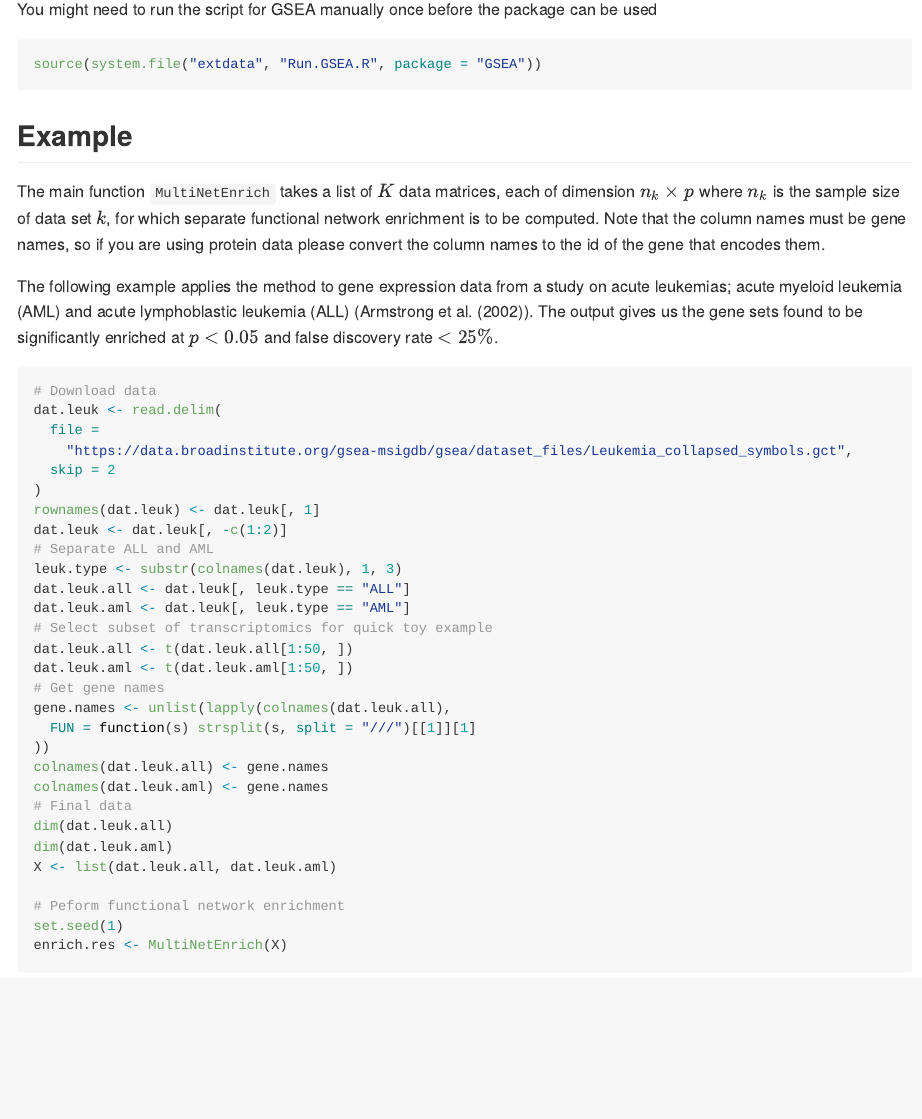
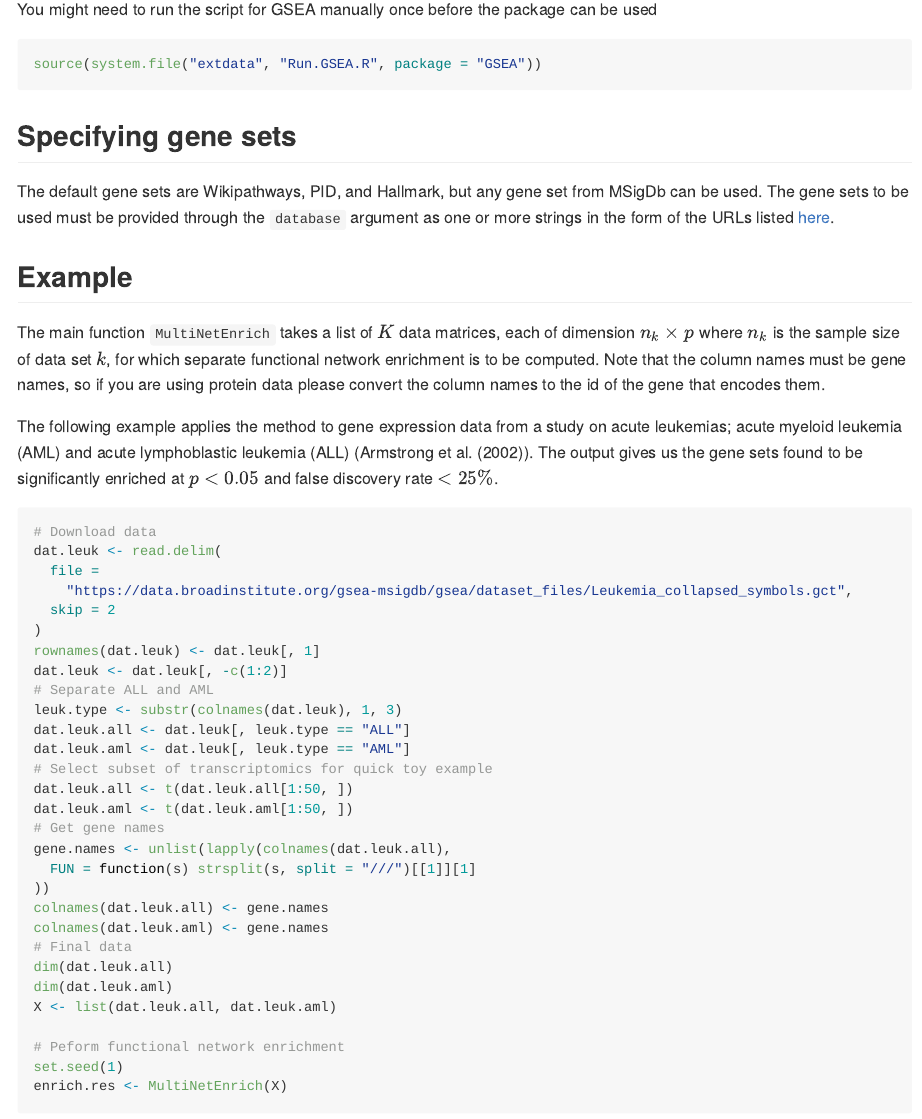
Before and after one commit to Camiling/MultiNetEnrich, an R Markdown document (README.Rmd): the page in a window 1100 px wide, from 960 px down. The pictures show the output file README.md that the author committed with the source, drawn offline in the style of GitHub; badge pictures from the web are left out.

Commit message:
Update README

````diff
--- a/README.Rmd
+++ b/README.Rmd
@@ -71,6 +72,9 @@ You might need to run the script for GSEA manually once before the package can b
 source(system.file('extdata', 'Run.GSEA.R', package = 'GSEA'))
 ```
 
+## Specifying gene sets
+
+The default gene sets are Wikipathways, PID, and Hallmark, but any gene set from MSigDb can be used. The gene sets to be used must be provided through the ``database`` argument as one or more strings in the form of the URLs listed [here](https://data.broadinstitute.org/gsea-msigdb/msigdb/release/7.5.1/).
 
 ## Example
 
````
Also changed, not shown: README.md, README.Rmd (1 more changed lines).
